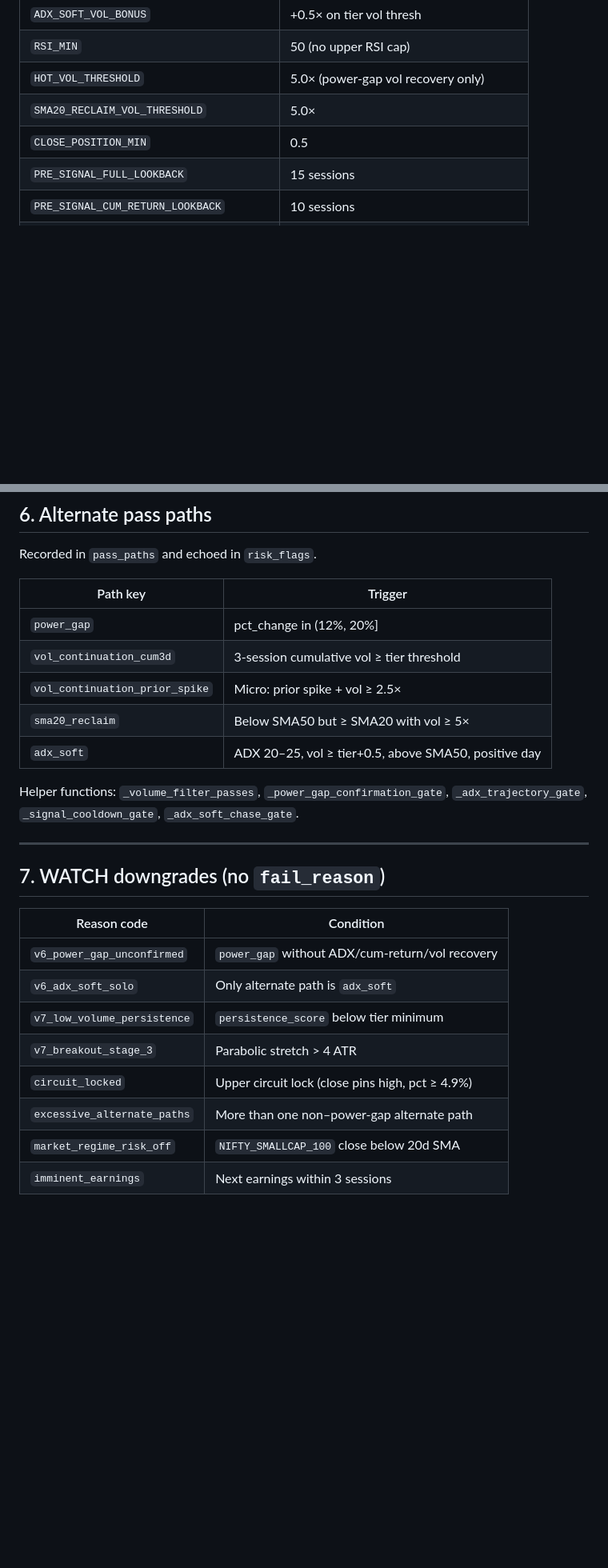
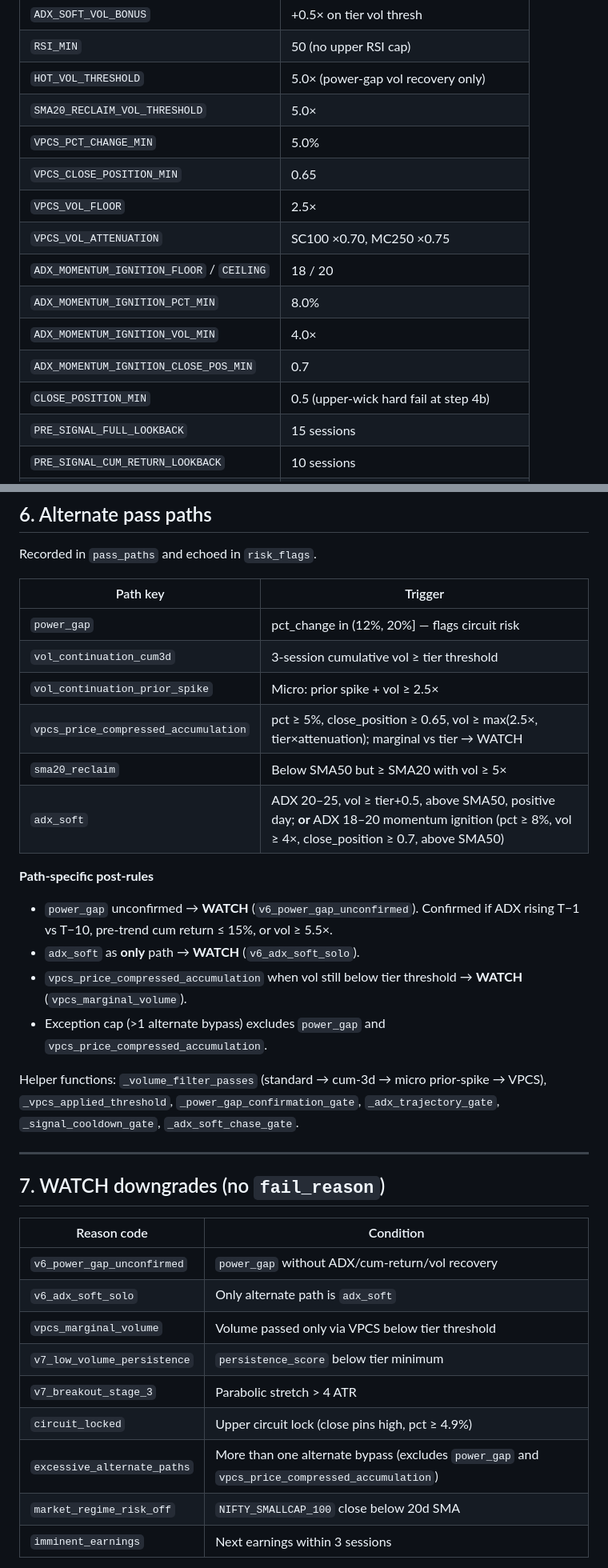
Before and after one commit to arunurun/titan, a Markdown page: docs/breakout_logic_full.md, 2 parts joined by grey strips. Shown at 80% size. GitHub-like rendering; blank space fills up the shorter version.

```diff
--- a/docs/breakout_logic_full.md
+++ b/docs/breakout_logic_full.md
@@ -111,7 +119,15 @@ Filters run in sequence; first failure sets `fail_reason`. Alternate paths accum
 | `RSI_MIN` | 50 (no upper RSI cap) |
 | `HOT_VOL_THRESHOLD` | 5.0× (power-gap vol recovery only) |
 | `SMA20_RECLAIM_VOL_THRESHOLD` | 5.0× |
-| `CLOSE_POSITION_MIN` | 0.5 |
+| `VPCS_PCT_CHANGE_MIN` | 5.0% |
+| `VPCS_CLOSE_POSITION_MIN` | 0.65 |
+| `VPCS_VOL_FLOOR` | 2.5× |
+| `VPCS_VOL_ATTENUATION` | SC100 ×0.70, MC250 ×0.75 |
+| `ADX_MOMENTUM_IGNITION_FLOOR` / `CEILING` | 18 / 20 |
+| `ADX_MOMENTUM_IGNITION_PCT_MIN` | 8.0% |
+| `ADX_MOMENTUM_IGNITION_VOL_MIN` | 4.0× |
+| `ADX_MOMENTUM_IGNITION_CLOSE_POS_MIN` | 0.7 |
+| `CLOSE_POSITION_MIN` | 0.5 (upper-wick hard fail at step 4b) |
 | `PRE_SIGNAL_FULL_LOOKBACK` | 15 sessions |
 | `PRE_SIGNAL_CUM_RETURN_LOOKBACK` | 10 sessions |
 | `PRE_SIGNAL_CUM_RETURN_MAX` | 30% (T−10→T−1) |
@@ -137,13 +153,21 @@ Recorded in `pass_paths` and echoed in `risk_flags`.
 
 | Path key | Trigger |
 |----------|---------|
-| `power_gap` | pct_change in (12%, 20%] |
+| `power_gap` | pct_change in (12%, 20%] — flags circuit risk |
 | `vol_continuation_cum3d` | 3-session cumulative vol ≥ tier threshold |
 | `vol_continuation_prior_spike` | Micro: prior spike + vol ≥ 2.5× |
+| `vpcs_price_compressed_accumulation` | pct ≥ 5%, close_position ≥ 0.65, vol ≥ max(2.5×, tier×attenuation); marginal vs tier → WATCH |
 | `sma20_reclaim` | Below SMA50 but ≥ SMA20 with vol ≥ 5× |
-| `adx_soft` | ADX 20–25, vol ≥ tier+0.5, above SMA50, positive day |
+| `adx_soft` | ADX 20–25, vol ≥ tier+0.5, above SMA50, positive day; **or** ADX 18–20 momentum ignition (pct ≥ 8%, vol ≥ 4×, close_position ≥ 0.7, above SMA50) |
 
-Helper functions: `_volume_filter_passes`, `_power_gap_confirmation_gate`, `_adx_trajectory_gate`, `_signal_cooldown_gate`, `_adx_soft_chase_gate`.
+**Path-specific post-rules**
+
+- `power_gap` unconfirmed → **WATCH** (`v6_power_gap_unconfirmed`). Confirmed if ADX rising T−1 vs T−10, pre-trend cum return ≤ 15%, or vol ≥ 5.5×.
+- `adx_soft` as **only** path → **WATCH** (`v6_adx_soft_solo`).
+- `vpcs_price_compressed_accumulation` when vol still below tier threshold → **WATCH** (`vpcs_marginal_volume`).
+- Exception cap (>1 alternate bypass) excludes `power_gap` and `vpcs_price_compressed_accumulation`.
+
+Helper functions: `_volume_filter_passes` (standard → cum-3d → micro prior-spike → VPCS), `_vpcs_applied_threshold`, `_power_gap_confirmation_gate`, `_adx_trajectory_gate`, `_signal_cooldown_gate`, `_adx_soft_chase_gate`.
 
 ---
 
@@ -153,10 +177,11 @@ Helper functions: `_volume_filter_passes`, `_power_gap_confirmation_gate`, `_adx
 |-------------|-----------|
 | `v6_power_gap_unconfirmed` | `power_gap` without ADX/cum-return/vol recovery |
 | `v6_adx_soft_solo` | Only alternate path is `adx_soft` |
+| `vpcs_marginal_volume` | Volume passed only via VPCS below tier threshold |
 | `v7_low_volume_persistence` | `persistence_score` below tier minimum |
 | `v7_breakout_stage_3` | Parabolic stretch > 4 ATR |
 | `circuit_locked` | Upper circuit lock (close pins high, pct ≥ 4.9%) |
-| `excessive_alternate_paths` | More than one non–power-gap alternate path |
+| `excessive_alternate_paths` | More than one alternate bypass (excludes `power_gap` and `vpcs_price_compressed_accumulation`) |
 | `market_regime_risk_off` | `NIFTY_SMALLCAP_100` close below 20d SMA |
 | `imminent_earnings` | Next earnings within 3 sessions |
 
```
Also changed, not shown: other parts of docs/breakout_logic_full.md (+24 -16 lines).
